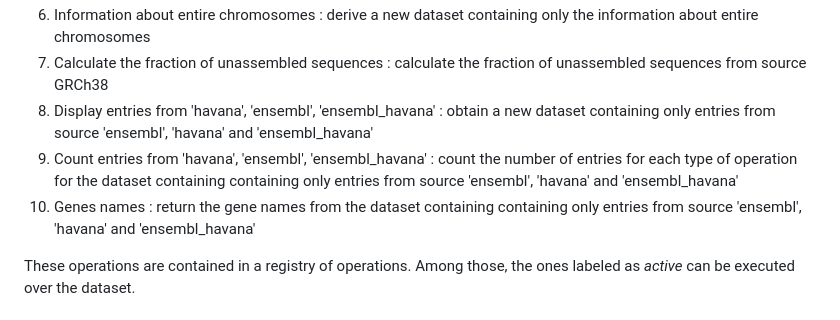
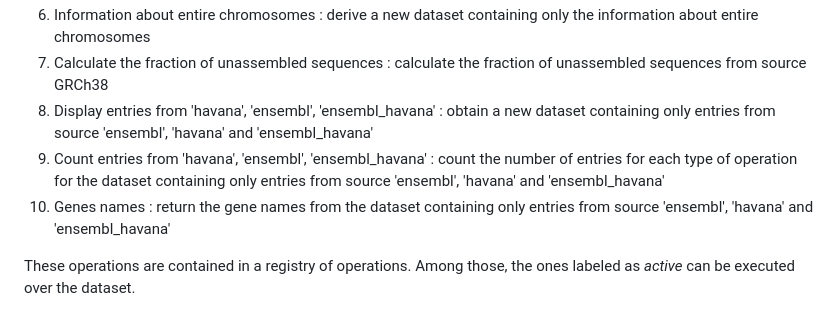
Before and after one commit to mmarimmasca/Advanced-Programming-Project, a Markdown page: README.md, the part around the change. Rendered like a GitHub page.

```diff
--- a/README.md
+++ b/README.md
@@ -42,8 +42,8 @@ The software allows to get some insights over the annotation data by performing
 6. Information about entire chromosomes : derive a new dataset containing only the information about entire chromosomes
 7. Calculate the fraction of unassembled sequences : calculate the fraction of unassembled sequences from source GRCh38
 8. Display entries from 'havana', 'ensembl', 'ensembl_havana' : obtain a new dataset containing only entries from source 'ensembl', 'havana' and 'ensembl_havana'
-9. Count entries from 'havana', 'ensembl', 'ensembl_havana' : count the number of entries for each type of operation for the dataset containing containing only entries from source 'ensembl', 'havana' and 'ensembl_havana'
-10. Genes names : return the gene names from the dataset containing containing only entries from source 'ensembl', 'havana' and 'ensembl_havana'
+9. Count entries from 'havana', 'ensembl', 'ensembl_havana' : count the number of entries for each type of operation for the dataset containing only entries from source 'ensembl', 'havana' and 'ensembl_havana'
+10. Genes names : return the gene names from the dataset containing only entries from source 'ensembl', 'havana' and 'ensembl_havana'
 
 These operations are contained in a registry of operations. Among those, the ones labeled as *active* can be executed over the dataset.
 
```
